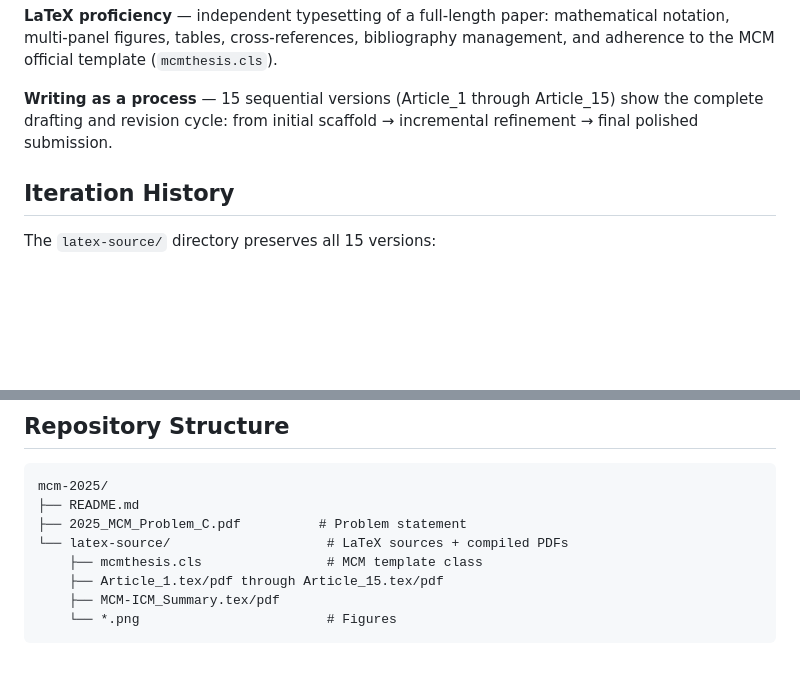
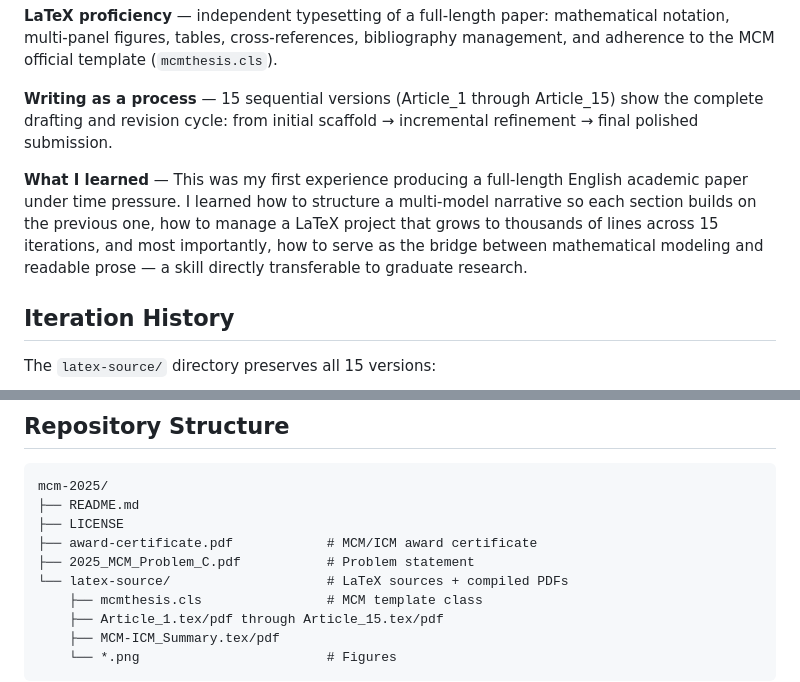
Before and after one commit to 11111XIMOLOKO/mcm-2025, a Markdown page: README.md, 2 parts joined by grey strips. GitHub-like rendering; blank space fills up the shorter version.

Commit message:
Add 'What I Learned' section and complete repo structure diagram

````diff
--- a/README.md
+++ b/README.md
@@ -39,6 +39,8 @@ The paper documents a four-model cascade for Olympic medal prediction:
 
 **Writing as a process** — 15 sequential versions (Article_1 through Article_15) show the complete drafting and revision cycle: from initial scaffold → incremental refinement → final polished submission.
 
+**What I learned** — This was my first experience producing a full-length English academic paper under time pressure. I learned how to structure a multi-model narrative so each section builds on the previous one, how to manage a LaTeX project that grows to thousands of lines across 15 iterations, and most importantly, how to serve as the bridge between mathematical modeling and readable prose — a skill directly transferable to graduate research.
+
 ## Iteration History
 
 The `latex-source/` directory preserves all 15 versions:
@@ -55,7 +57,9 @@ The `latex-source/` directory preserves all 15 versions:
 ```
 mcm-2025/
 ├── README.md
-├── 2025_MCM_Problem_C.pdf          # Problem statement
+├── LICENSE
+├── award-certificate.pdf            # MCM/ICM award certificate
+├── 2025_MCM_Problem_C.pdf           # Problem statement
 └── latex-source/                    # LaTeX sources + compiled PDFs
     ├── mcmthesis.cls                # MCM template class
     ├── Article_1.tex/pdf through Article_15.tex/pdf
````
